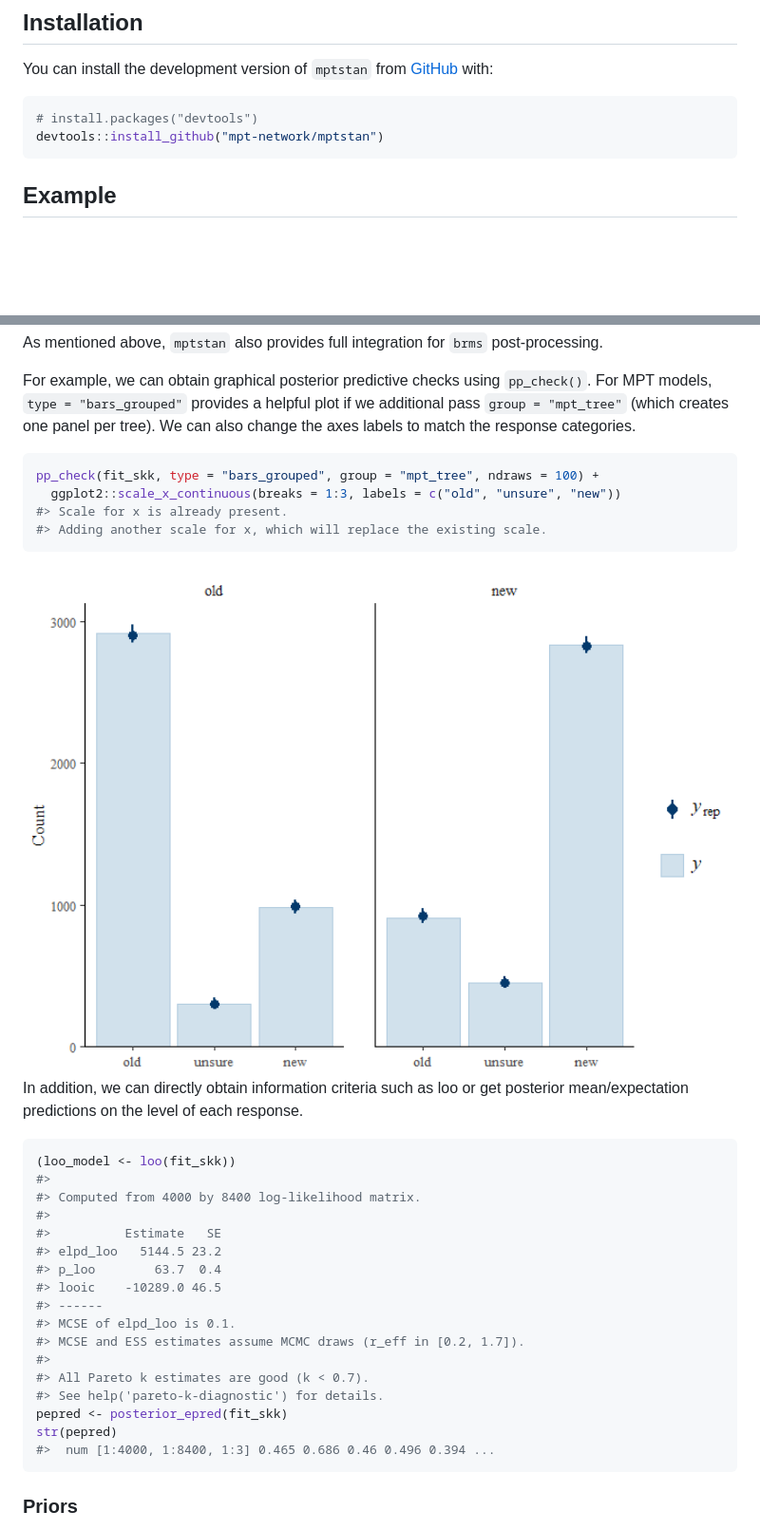
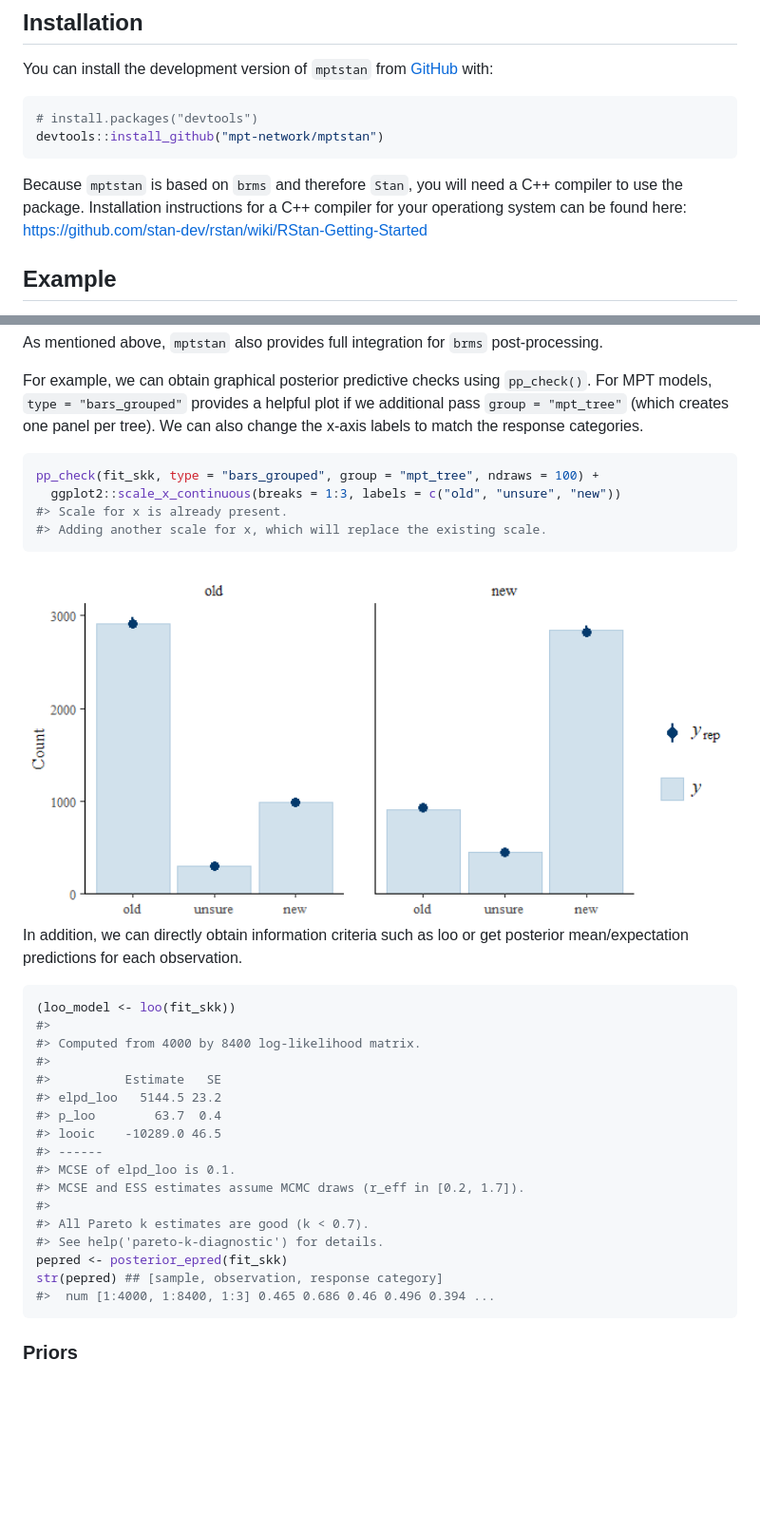
Before and after one commit to mpt-network/mptstan, a Markdown page: README.md, 2 parts joined by grey strips. Shown: that part at 95% size. Rendered like a GitHub page; pictures changed too: man/figures/README-unnamed-chunk-10-1.png; blank space fills up the shorter version.

Commit message:
small README fixes

````diff
--- a/README.md
+++ b/README.md
@@ -22,6 +22,11 @@ You can install the development version of `mptstan` from
 # install.packages("devtools")
 devtools::install_github("mpt-network/mptstan")
 ```
+
+Because `mptstan` is based on `brms` and therefore `Stan`, you will need
+a C++ compiler to use the package. Installation instructions for a C++
+compiler for your operationg system can be found here:
+<https://github.com/stan-dev/rstan/wiki/RStan-Getting-Started>
 
 ## Example
 
@@ -404,7 +409,7 @@ post-processing.
 For example, we can obtain graphical posterior predictive checks using
 `pp_check()`. For MPT models, `type = "bars_grouped"` provides a helpful
 plot if we additional pass `group = "mpt_tree"` (which creates one panel
-per tree). We can also change the axes labels to match the response
+per tree). We can also change the x-axis labels to match the response
 categories.
 
 ``` r
@@ -416,7 +421,7 @@ pp_check(fit_skk, type = "bars_grouped", group = "mpt_tree", ndraws = 100) +
 
 <img src="man/figures/README-unnamed-chunk-10-1.png" width="100%" /> In
 addition, we can directly obtain information criteria such as loo or get
-posterior mean/expectation predictions on the level of each response.
+posterior mean/expectation predictions for each observation.
 
 ``` r
 (loo_model <- loo(fit_skk))
@@ -434,7 +439,7 @@ posterior mean/expectation predictions on the level of each response.
 #> All Pareto k estimates are good (k < 0.7).
 #> See help('pareto-k-diagnostic') for details.
 pepred <- posterior_epred(fit_skk)
-str(pepred)
+str(pepred) ## [sample, observation, response category]
 #>  num [1:4000, 1:8400, 1:3] 0.465 0.686 0.46 0.496 0.394 ...
 ```
 
````
Also changed, not shown: other parts of README.md (+4 -4 lines), 1 other file.
